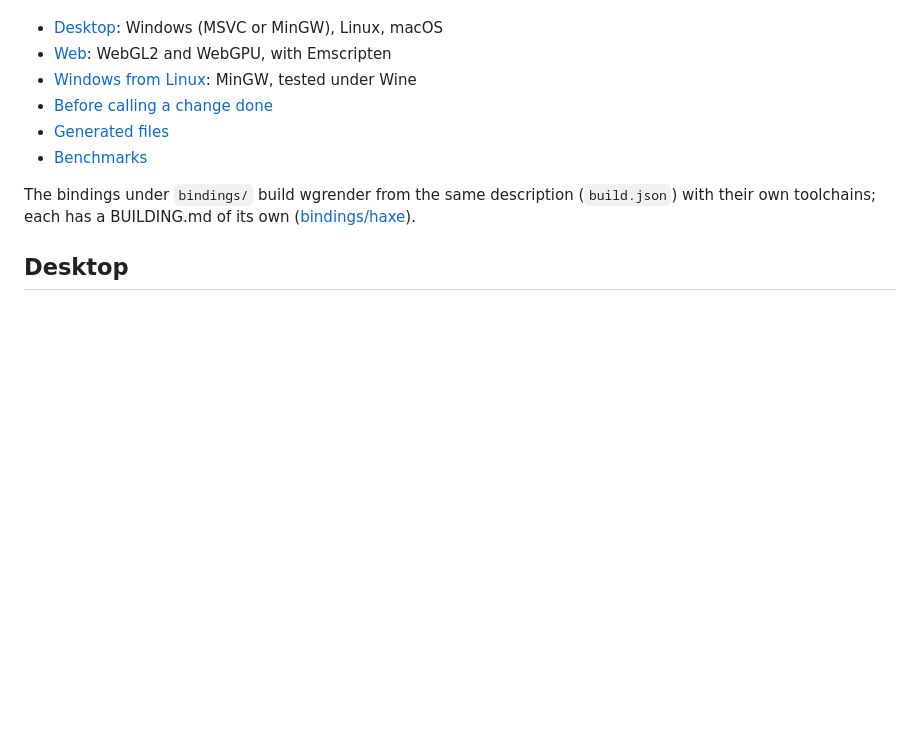
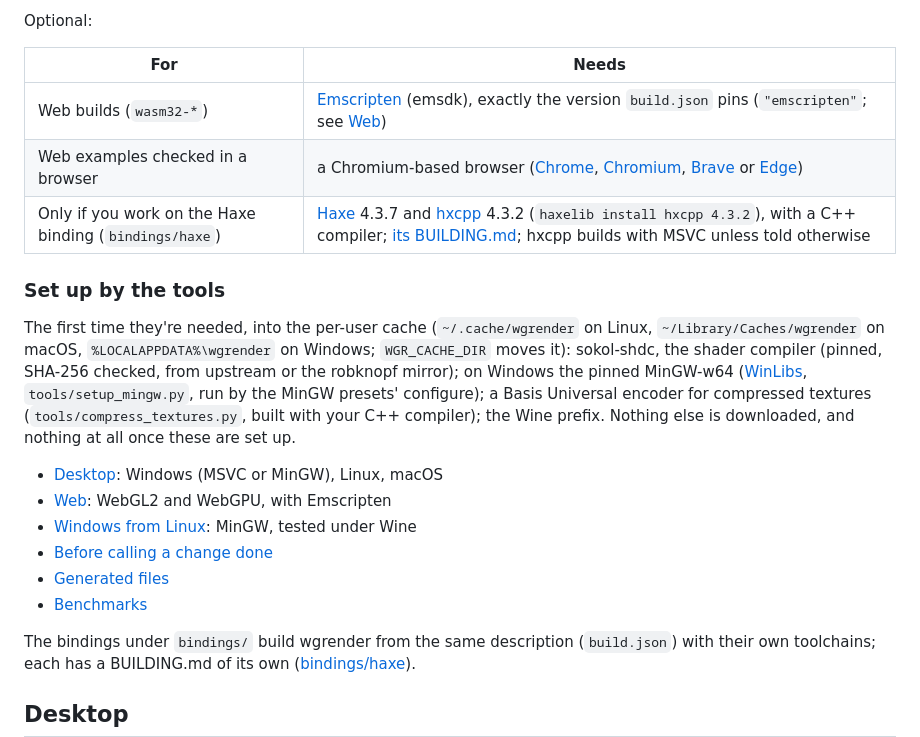
Before and after one commit to whirlinggizmo/wgrender-c, a Markdown page: BUILDING.md, the part around one of its changes. GitHub-like rendering; blank space fills up the shorter version.

```diff
--- a/BUILDING.md
+++ b/BUILDING.md
@@ -41,3 +70,21 @@ The browser checks are Python too: there is no Node to install.
+Optional:
+
+| For | Needs |
+| --- | --- |
+| Web builds (`wasm32-*`) | [Emscripten](https://emscripten.org/docs/getting_started/downloads.html) (emsdk), exactly the version `build.json` pins (`"emscripten"`; see [Web](#web-webgl2-and-webgpu)) |
+| Web examples checked in a browser | a Chromium-based browser ([Chrome](https://www.google.com/chrome/), [Chromium](https://www.chromium.org/getting-involved/download-chromium/), [Brave](https://brave.com/download/) or [Edge](https://www.microsoft.com/edge/download)) |
+| Only if you work on the Haxe binding (`bindings/haxe`) | [Haxe](https://haxe.org/download/) 4.3.7 and [hxcpp](https://lib.haxe.org/p/hxcpp/) 4.3.2 (`haxelib install hxcpp 4.3.2`), with a C++ compiler; [its BUILDING.md](bindings/haxe/BUILDING.md); hxcpp builds with MSVC unless told otherwise |
+
+### Set up by the tools
+
+The first time they're needed, into the per-user cache (`~/.cache/wgrender` on Linux,
+`~/Library/Caches/wgrender` on macOS, `%LOCALAPPDATA%\wgrender` on Windows;
+`WGR_CACHE_DIR` moves it): sokol-shdc, the shader compiler
+(pinned, SHA-256 checked, from upstream or the robknopf mirror); on Windows the pinned
+MinGW-w64 ([WinLibs](https://winlibs.com/), `tools/setup_mingw.py`, run by the MinGW
+presets' configure); a Basis Universal encoder for compressed textures
+(`tools/compress_textures.py`, built with your C++ compiler); the Wine prefix. Nothing
+else is downloaded, and nothing at all once these are set up.
 
 - [Desktop](#desktop): Windows (MSVC or MinGW), Linux, macOS
 - [Web](#web-webgl2-and-webgpu): WebGL2 and WebGPU, with Emscripten
```
Also changed, not shown: other parts of BUILDING.md (+55 -26 lines).
